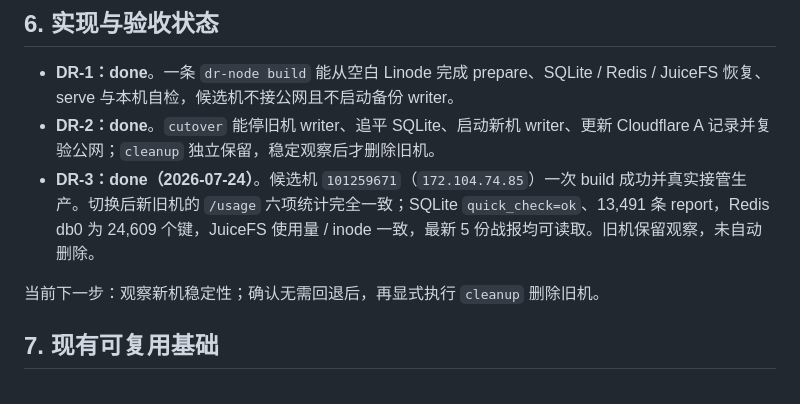
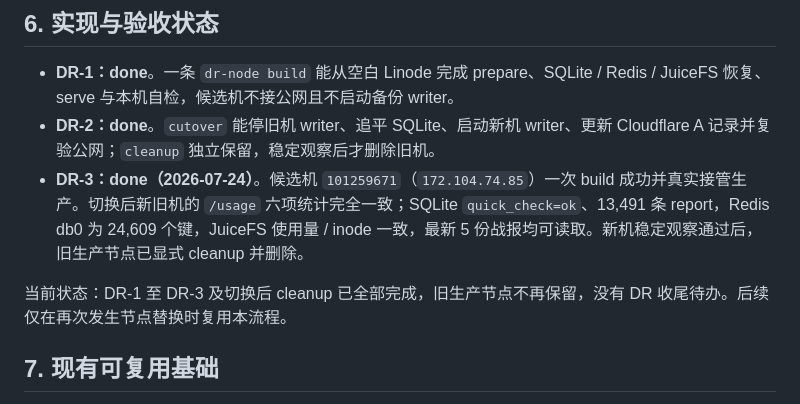
Before and after one commit to everbird/ohmywod, a Markdown page: docs/ha-plan.md, the part around the change. Drawn GitHub-style.

Commit message:
docs: close completed DR cleanup

```diff
--- a/docs/ha-plan.md
+++ b/docs/ha-plan.md
@@ -72,9 +72,9 @@ last_updated: "2026-07-24"
 
 - **DR-1：done**。一条 `dr-node build` 能从空白 Linode 完成 prepare、SQLite / Redis / JuiceFS 恢复、serve 与本机自检，候选机不接公网且不启动备份 writer。
 - **DR-2：done**。`cutover` 能停旧机 writer、追平 SQLite、启动新机 writer、更新 Cloudflare A 记录并复验公网；`cleanup` 独立保留，稳定观察后才删除旧机。
-- **DR-3：done（2026-07-24）**。候选机 `101259671`（`172.104.74.85`）一次 build 成功并真实接管生产。切换后新旧机的 `/usage` 六项统计完全一致；SQLite `quick_check=ok`、13,491 条 report，Redis db0 为 24,609 个键，JuiceFS 使用量 / inode 一致，最新 5 份战报均可读取。旧机保留观察，未自动删除。
+- **DR-3：done（2026-07-24）**。候选机 `101259671`（`172.104.74.85`）一次 build 成功并真实接管生产。切换后新旧机的 `/usage` 六项统计完全一致；SQLite `quick_check=ok`、13,491 条 report，Redis db0 为 24,609 个键，JuiceFS 使用量 / inode 一致，最新 5 份战报均可读取。新机稳定观察通过后，旧生产节点已显式 cleanup 并删除。
 
-当前下一步：观察新机稳定性；确认无需回退后，再显式执行 `cleanup` 删除旧机。
+当前状态：DR-1 至 DR-3 及切换后 cleanup 已全部完成，旧生产节点不再保留，没有 DR 收尾待办。后续仅在再次发生节点替换时复用本流程。
 
 ## 7. 现有可复用基础
 
```
